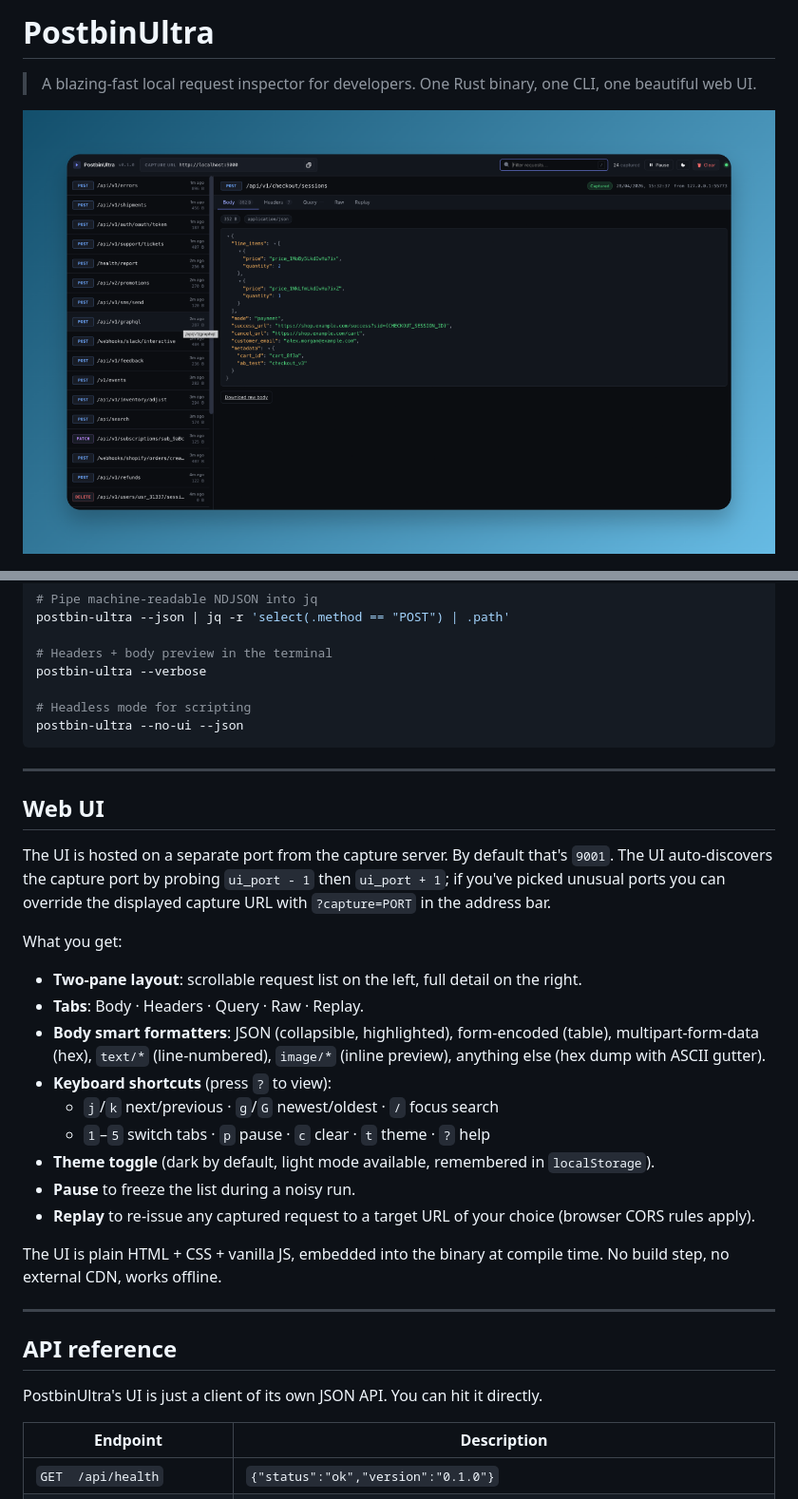
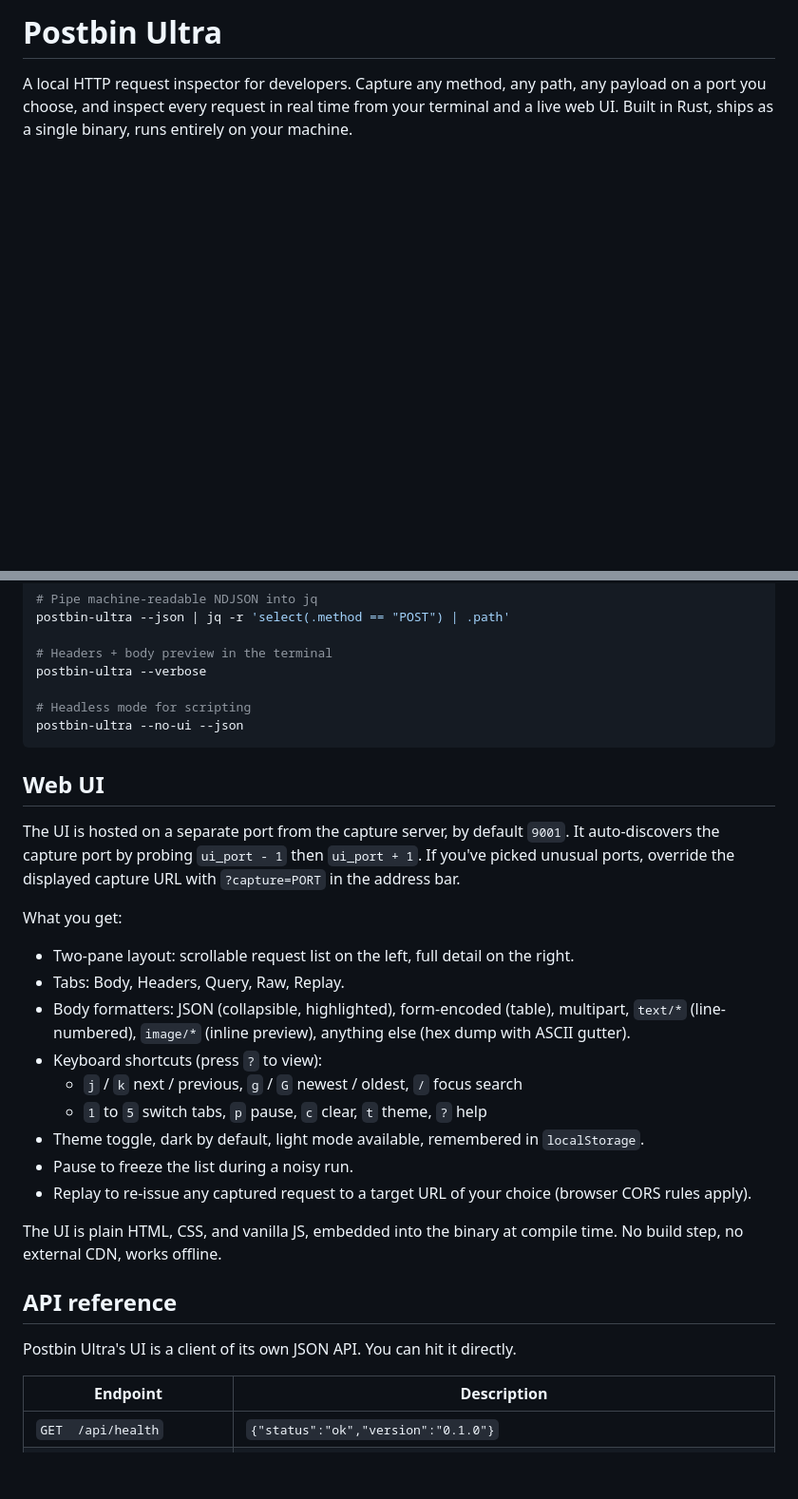
Before and after one commit to MPJHorner/PostbinUltra, a Markdown page: README.md, 2 parts joined by grey strips. Shown at 95% size. Rendered like a GitHub page; blank space fills up the shorter version.

````diff
--- a/README.md
+++ b/README.md
@@ -1,8 +1,6 @@
-# PostbinUltra
+# Postbin Ultra
 
-> A blazing-fast local request inspector for developers. One Rust binary, one CLI, one beautiful web UI.
-
-![PostbinUltra web UI](docs/screenshot.png)
+A local HTTP request inspector for developers. Capture any method, any path, any payload on a port you choose, and inspect every request in real time from your terminal and a live web UI. Built in Rust, ships as a single binary, runs entirely on your machine.
 
 [![CI](https://github.com/MPJHorner/PostbinUltra/actions/workflows/ci.yml/badge.svg)](https://github.com/MPJHorner/PostbinUltra/actions/workflows/ci.yml)
 [![Release](https://img.shields.io/github/v/release/MPJHorner/PostbinUltra?display_name=tag&sort=semver)](https://github.com/MPJHorner/PostbinUltra/releases/latest)
@@ -155,31 +157,27 @@ postbin-ultra --verbose
 postbin-ultra --no-ui --json
 ```
 
----
-
 ## Web UI
 
-The UI is hosted on a separate port from the capture server. By default that's `9001`. The UI auto-discovers the capture port by probing `ui_port - 1` then `ui_port + 1`; if you've picked unusual ports you can override the displayed capture URL with `?capture=PORT` in the address bar.
+The UI is hosted on a separate port from the capture server, by default `9001`. It auto-discovers the capture port by probing `ui_port - 1` then `ui_port + 1`. If you've picked unusual ports, override the displayed capture URL with `?capture=PORT` in the address bar.
 
 What you get:
 
-- **Two-pane layout**: scrollable request list on the left, full detail on the right.
-- **Tabs**: Body · Headers · Query · Raw · Replay.
-- **Body smart formatters**: JSON (collapsible, highlighted), form-encoded (table), multipart-form-data (hex), `text/*` (line-numbered), `image/*` (inline preview), anything else (hex dump with ASCII gutter).
-- **Keyboard shortcuts** (press `?` to view):
-  - `j`/`k` next/previous · `g`/`G` newest/oldest · `/` focus search
-  - `1`–`5` switch tabs · `p` pause · `c` clear · `t` theme · `?` help
-- **Theme toggle** (dark by default, light mode available, remembered in `localStorage`).
-- **Pause** to freeze the list during a noisy run.
-- **Replay** to re-issue any captured request to a target URL of your choice (browser CORS rules apply).
+- Two-pane layout: scrollable request list on the left, full detail on the right.
+- Tabs: Body, Headers, Query, Raw, Replay.
+- Body formatters: JSON (collapsible, highlighted), form-encoded (table), multipart, `text/*` (line-numbered), `image/*` (inline preview), anything else (hex dump with ASCII gutter).
+- Keyboard shortcuts (press `?` to view):
+  - `j` / `k` next / previous, `g` / `G` newest / oldest, `/` focus search
+  - `1` to `5` switch tabs, `p` pause, `c` clear, `t` theme, `?` help
+- Theme toggle, dark by default, light mode available, remembered in `localStorage`.
+- Pause to freeze the list during a noisy run.
+- Replay to re-issue any captured request to a target URL of your choice (browser CORS rules apply).
 
-The UI is plain HTML + CSS + vanilla JS, embedded into the binary at compile time. No build step, no external CDN, works offline.
-
----
+The UI is plain HTML, CSS, and vanilla JS, embedded into the binary at compile time. No build step, no external CDN, works offline.
 
 ## API reference
 
-PostbinUltra's UI is just a client of its own JSON API. You can hit it directly.
+Postbin Ultra's UI is a client of its own JSON API. You can hit it directly.
 
 | Endpoint | Description |
 | --- | --- |
````
Also changed, not shown: other parts of README.md (+59 -46 lines).
